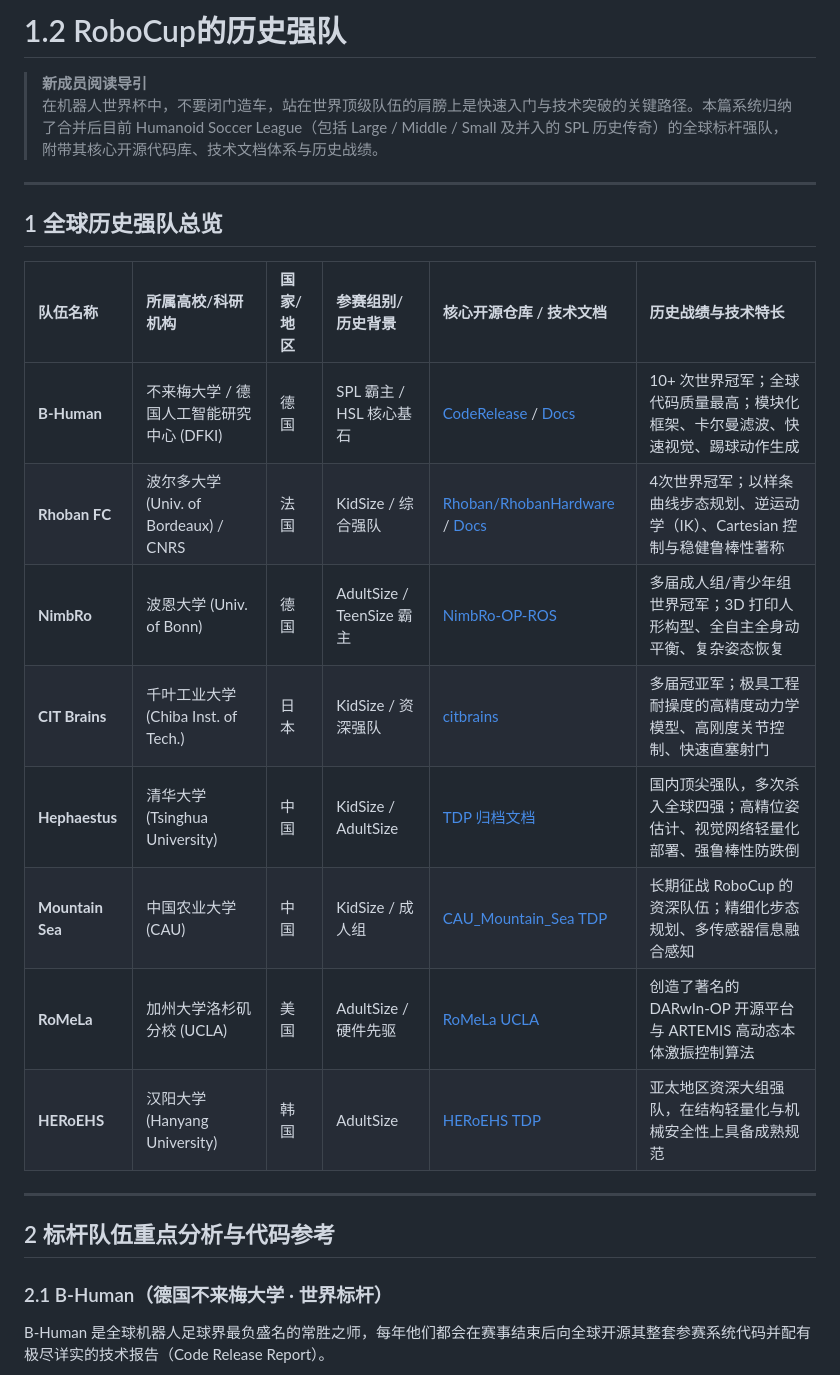
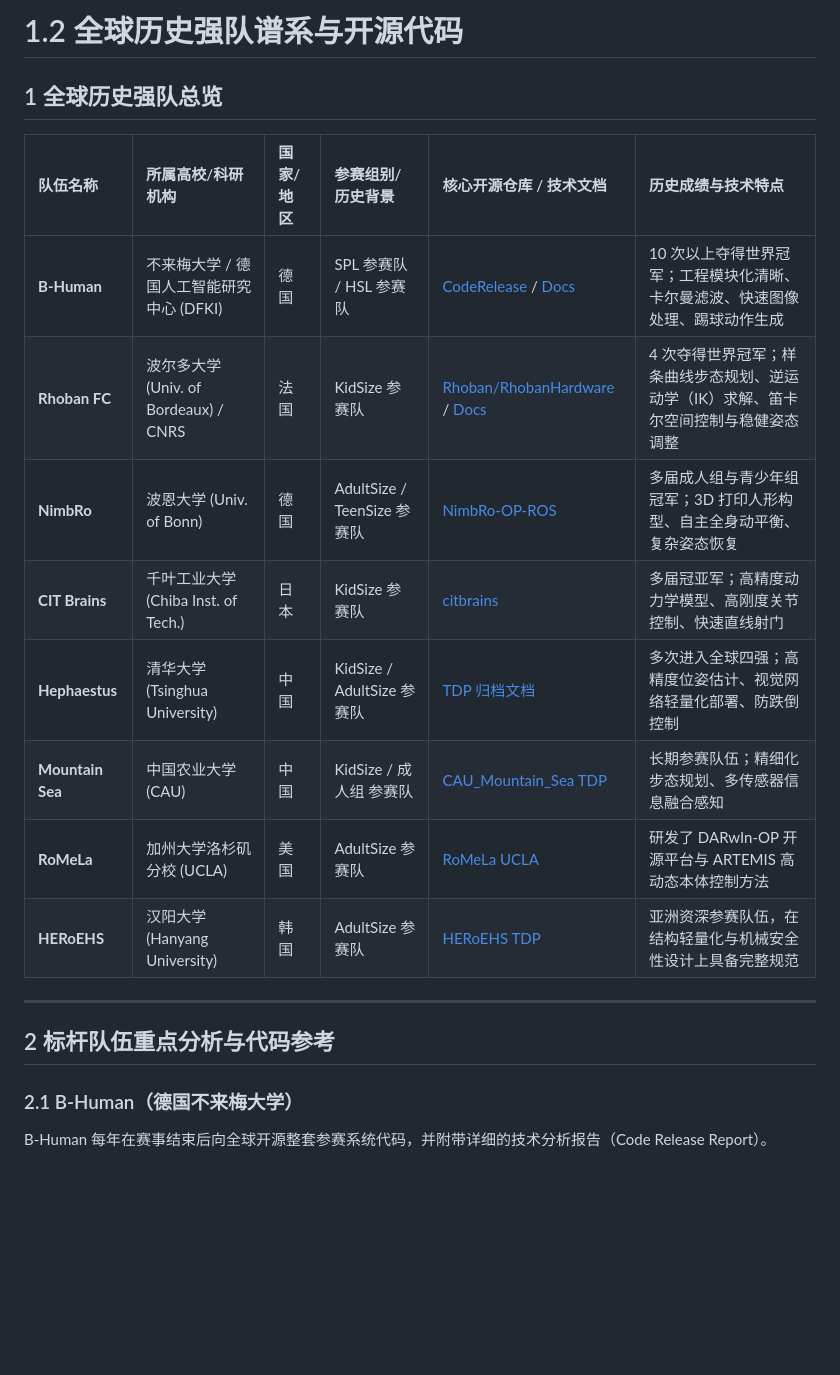
Before and after one commit to RobotWorkShop-BigHeroX/RoboCupBook, a Markdown page: docs/02-teams-and-repositories.md, the part around one of its changes. GitHub-like rendering; blank space fills up the shorter version.

```diff
--- a/docs/02-teams-and-repositories.md
+++ b/docs/02-teams-and-repositories.md
@@ -1,27 +1,22 @@
-# 1.2 RoboCup的历史强队
-
-> **新成员阅读导引**
-> 在机器人世界杯中，不要闭门造车，站在世界顶级队伍的肩膀上是快速入门与技术突破的关键路径。本篇系统归纳了合并后目前 Humanoid Soccer League（包括 Large / Middle / Small 及并入的 SPL 历史传奇）的全球标杆强队，附带其核心开源代码库、技术文档体系与历史战绩。
-
----
+# 1.2 全球历史强队谱系与开源代码
 
 ## 1 全球历史强队总览
 
-| 队伍名称 | 所属高校/科研机构 | 国家/地区 | 参赛组别/历史背景 | 核心开源仓库 / 技术文档 | 历史战绩与技术特长 |
+| 队伍名称 | 所属高校/科研机构 | 国家/地区 | 参赛组别/历史背景 | 核心开源仓库 / 技术文档 | 历史成绩与技术特点 |
 | :--- | :--- | :--- | :--- | :--- | :--- |
-| **B-Human** | 不来梅大学 / 德国人工智能研究中心 (DFKI) | 德国 | SPL 霸主 / HSL 核心基石 | [CodeRelease](https://github.com/bhuman/BHumanCodeRelease) / [Docs](https://docs.b-human.de/coderelease2026/) | 10+ 次世界冠军；全球代码质量最高；模块化框架、卡尔曼滤波、快速视觉、踢球动作生成 |
-| **Rhoban FC** | 波尔多大学 (Univ. of Bordeaux) / CNRS | 法国 | KidSize / 综合强队 | [Rhoban/RhobanHardware](https://github.com/Rhoban) / [Docs](https://rhoban.com/) | 4次世界冠军；以样条曲线步态规划、逆运动学（IK）、Cartesian 控制与稳健鲁棒性著称 |
-| **NimbRo** | 波恩大学 (Univ. of Bonn) | 德国 | AdultSize / TeenSize 霸主 | [NimbRo-OP-ROS](https://github.com/AIS-Bonn/nimbro_robotics) | 多届成人组/青少年组世界冠军；3D 打印人形构型、全自主全身动平衡、复杂姿态恢复 |
-| **CIT Brains** | 千叶工业大学 (Chiba Inst. of Tech.) | 日本 | KidSize / 资深强队 | [citbrains](https://github.com/citbrains) | 多届冠亚军；极具工程耐操度的高精度动力学模型、高刚度关节控制、快速直塞射门 |
-| **Hephaestus** | 清华大学 (Tsinghua University) | 中国 | KidSize / AdultSize | [TDP 归档文档](https://hsl.robocup.org/qualified-teams/) | 国内顶尖强队，多次杀入全球四强；高精位姿估计、视觉网络轻量化部署、强鲁棒性防跌倒 |
-| **Mountain Sea** | 中国农业大学 (CAU) | 中国 | KidSize / 成人组 | [CAU_Mountain_Sea TDP](https://hsl.robocup.org/qualified-teams/) | 长期征战 RoboCup 的资深队伍；精细化步态规划、多传感器信息融合感知 |
-| **RoMeLa** | 加州大学洛杉矶分校 (UCLA) | 美国 | AdultSize / 硬件先驱 | [RoMeLa UCLA](https://www.romela.org/) | 创造了著名的 DARwIn-OP 开源平台与 ARTEMIS 高动态本体激振控制算法 |
-| **HERoEHS** | 汉阳大学 (Hanyang University) | 韩国 | AdultSize | [HERoEHS TDP](https://hsl.robocup.org/qualified-teams/) | 亚太地区资深大组强队，在结构轻量化与机械安全性上具备成熟规范 |
+| **B-Human** | 不来梅大学 / 德国人工智能研究中心 (DFKI) | 德国 | SPL 参赛队 / HSL 参赛队 | [CodeRelease](https://github.com/bhuman/BHumanCodeRelease) / [Docs](https://docs.b-human.de/coderelease2026/) | 10 次以上夺得世界冠军；工程模块化清晰、卡尔曼滤波、快速图像处理、踢球动作生成 |
+| **Rhoban FC** | 波尔多大学 (Univ. of Bordeaux) / CNRS | 法国 | KidSize 参赛队 | [Rhoban/RhobanHardware](https://github.com/Rhoban) / [Docs](https://rhoban.com/) | 4 次夺得世界冠军；样条曲线步态规划、逆运动学（IK）求解、笛卡尔空间控制与稳健姿态调整 |
+| **NimbRo** | 波恩大学 (Univ. of Bonn) | 德国 | AdultSize / TeenSize 参赛队 | [NimbRo-OP-ROS](https://github.com/AIS-Bonn/nimbro_robotics) | 多届成人组与青少年组冠军；3D 打印人形构型、自主全身动平衡、复杂姿态恢复 |
+| **CIT Brains** | 千叶工业大学 (Chiba Inst. of Tech.) | 日本 | KidSize 参赛队 | [citbrains](https://github.com/citbrains) | 多届冠亚军；高精度动力学模型、高刚度关节控制、快速直线射门 |
+| **Hephaestus** | 清华大学 (Tsinghua University) | 中国 | KidSize / AdultSize 参赛队 | [TDP 归档文档](https://hsl.robocup.org/qualified-teams/) | 多次进入全球四强；高精度位姿估计、视觉网络轻量化部署、防跌倒控制 |
+| **Mountain Sea** | 中国农业大学 (CAU) | 中国 | KidSize / 成人组 参赛队 | [CAU_Mountain_Sea TDP](https://hsl.robocup.org/qualified-teams/) | 长期参赛队伍；精细化步态规划、多传感器信息融合感知 |
+| **RoMeLa** | 加州大学洛杉矶分校 (UCLA) | 美国 | AdultSize 参赛队 | [RoMeLa UCLA](https://www.romela.org/) | 研发了 DARwIn-OP 开源平台与 ARTEMIS 高动态本体控制方法 |
+| **HERoEHS** | 汉阳大学 (Hanyang University) | 韩国 | AdultSize 参赛队 | [HERoEHS TDP](https://hsl.robocup.org/qualified-teams/) | 亚洲资深参赛队伍，在结构轻量化与机械安全性设计上具备完整规范 |
 
 ---
 
 ## 2 标杆队伍重点分析与代码参考
 
-### 2.1 B-Human（德国不来梅大学 · 世界标杆）
-B-Human 是全球机器人足球界最负盛名的常胜之师，每年他们都会在赛事结束后向全球开源其整套参赛系统代码并配有极尽详实的技术报告（Code Release Report）。
+### 2.1 B-Human（德国不来梅大学）
+B-Human 每年在赛事结束后向全球开源整套参赛系统代码，并附带详细的技术分析报告（Code Release Report）。
 
```
Also changed, not shown: other parts of docs/02-teams-and-repositories.md (+28 -29 lines), docs/03-bigherox-platform.md (+52 -59 lines).
